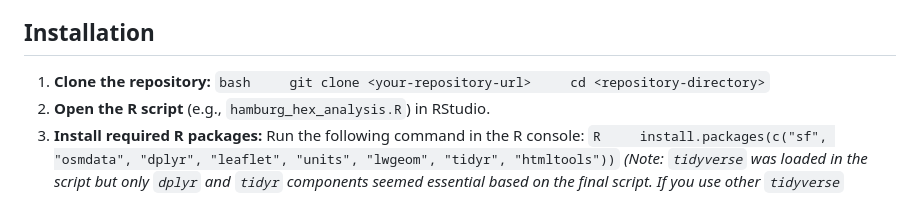
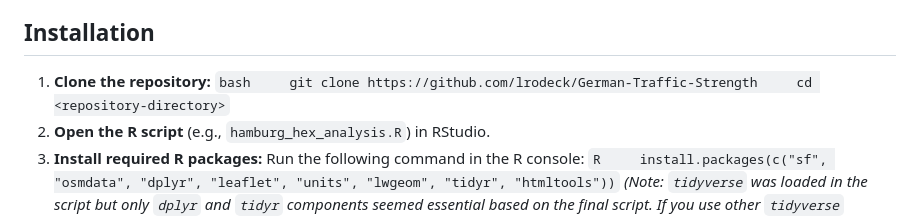
Before and after one commit to lrodeck/German-Traffic-Strength, a Markdown page: README.md, the part around the change. Rendered like a GitHub page.

```diff
--- a/README.md
+++ b/README.md
@@ -41,7 +41,7 @@ Based on these metrics, it computes a customizable "Attractivity Index" and visu
 
 ## Installation
 
-1.  **Clone the repository:** `bash     git clone <your-repository-url>     cd <repository-directory>`
+1.  **Clone the repository:** `bash     git clone https://github.com/lrodeck/German-Traffic-Strength     cd <repository-directory>`
 2.  **Open the R script** (e.g., `hamburg_hex_analysis.R`) in RStudio.
 3.  **Install required R packages:** Run the following command in the R console: `R     install.packages(c("sf", "osmdata", "dplyr", "leaflet", "units", "lwgeom", "tidyr", "htmltools"))` *(Note: `tidyverse` was loaded in the script but only `dplyr` and `tidyr` components seemed essential based on the final script. If you use other `tidyverse` functions, add `tidyverse` to the install list).*
 
```
